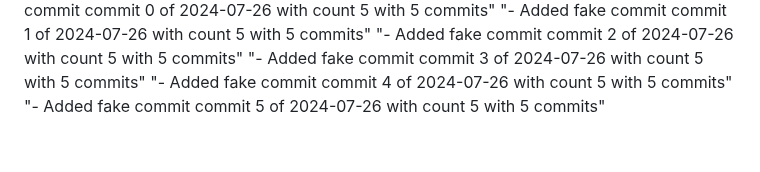
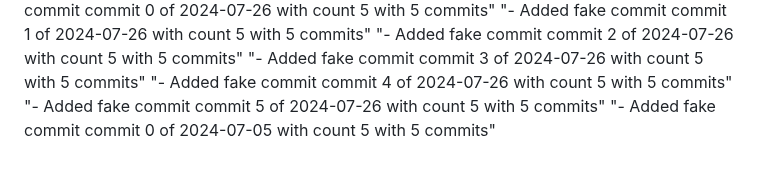
Before and after one commit to hoangquan2311/maicrap, a Markdown page: README.md, the part around the change. GitHub-like rendering.

Commit message:
commit 0 of 2024-07-05 with count 5

```diff
--- a/README.md
+++ b/README.md
@@ -393,3 +393,4 @@ Minecraft HTML/CSS static web
 "- Added fake commit commit 3 of 2024-07-26 with count 5 with 5 commits"
 "- Added fake commit commit 4 of 2024-07-26 with count 5 with 5 commits"
 "- Added fake commit commit 5 of 2024-07-26 with count 5 with 5 commits"
+"- Added fake commit commit 0 of 2024-07-05 with count 5 with 5 commits"
```
